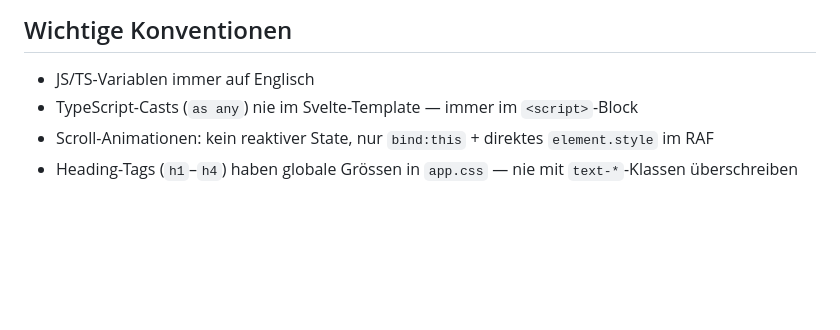
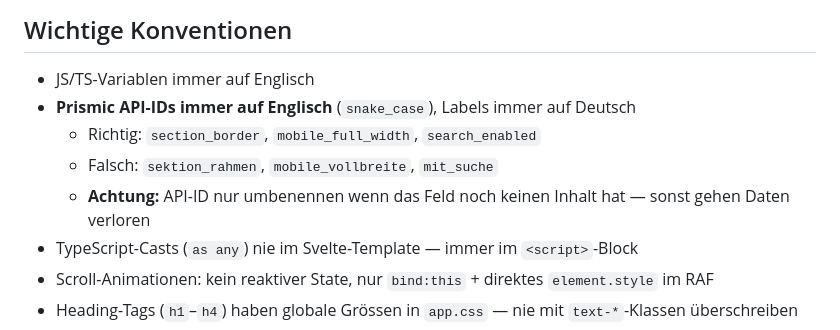
Before and after one commit to MarinAngelo/klapweb, a Markdown page: CLAUDE.md, the part around the change. GitHub-like rendering; blank space fills up the shorter version.

Commit message:
Namenskonvention für Claude

```diff
--- a/CLAUDE.md
+++ b/CLAUDE.md
@@ -15,6 +15,10 @@
 ## Wichtige Konventionen
 
 - JS/TS-Variablen immer auf Englisch
+- **Prismic API-IDs immer auf Englisch** (`snake_case`), Labels immer auf Deutsch
+  - Richtig: `section_border`, `mobile_full_width`, `search_enabled`
+  - Falsch: `sektion_rahmen`, `mobile_vollbreite`, `mit_suche`
+  - **Achtung:** API-ID nur umbenennen wenn das Feld noch keinen Inhalt hat — sonst gehen Daten verloren
 - TypeScript-Casts (`as any`) nie im Svelte-Template — immer im `<script>`-Block
 - Scroll-Animationen: kein reaktiver State, nur `bind:this` + direktes `element.style` im RAF
 - Heading-Tags (`h1`–`h4`) haben globale Grössen in `app.css` — nie mit `text-*`-Klassen überschreiben
```
